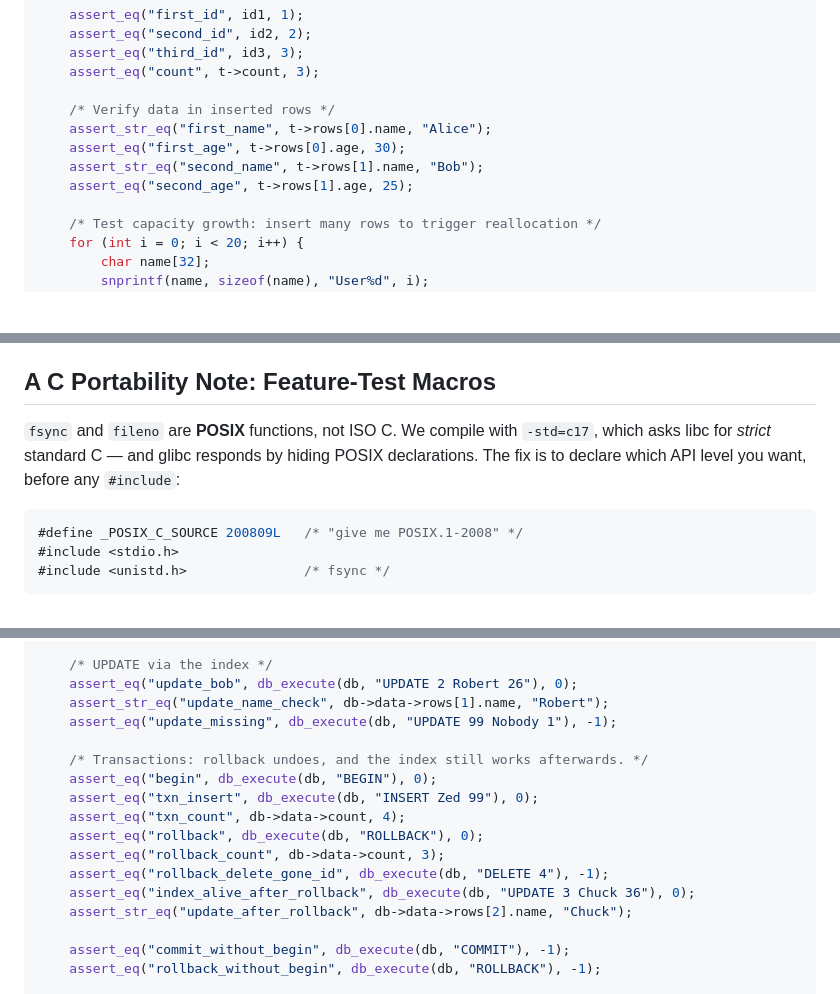
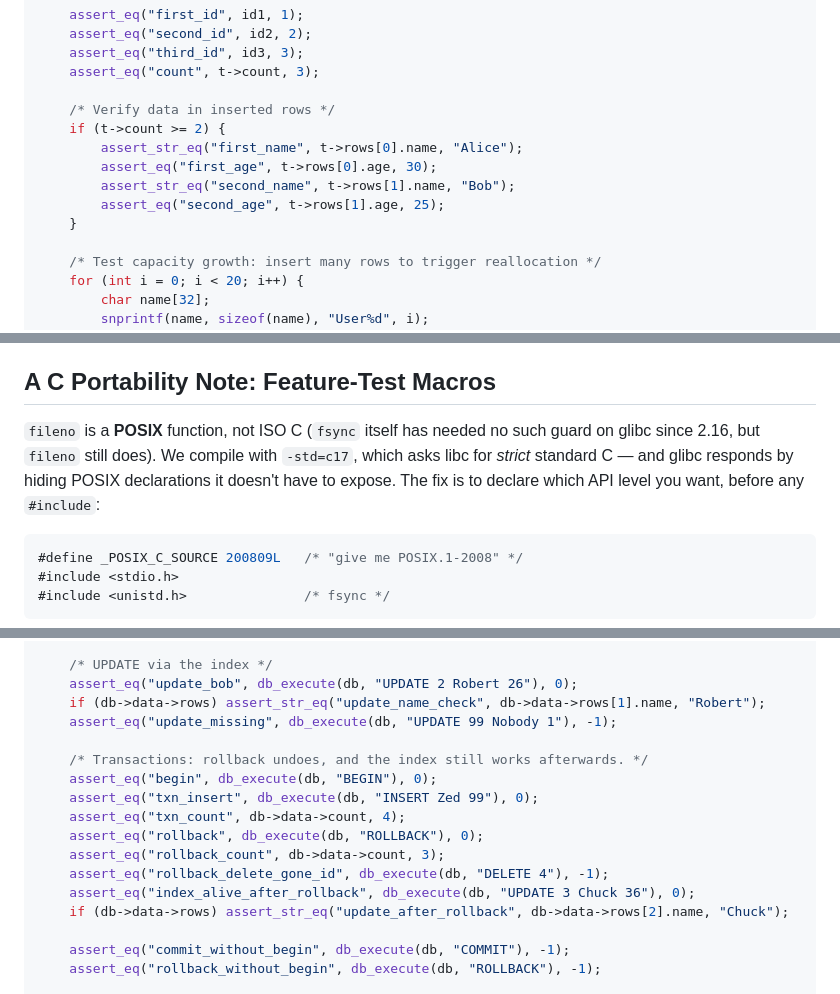
Before and after one commit to michael-duren/rubber-duck, a Markdown page: courses/build-a-database-c.md, 3 parts joined by grey strips. Drawn GitHub-style; blank space fills up the shorter version.

Commit message:
feat: db course review (#27)

````diff
--- a/courses/build-a-database-c.md
+++ b/courses/build-a-database-c.md
@@ -303,10 +303,12 @@ int main(void) {
     assert_eq("count", t->count, 3);
 
     /* Verify data in inserted rows */
-    assert_str_eq("first_name", t->rows[0].name, "Alice");
-    assert_eq("first_age", t->rows[0].age, 30);
-    assert_str_eq("second_name", t->rows[1].name, "Bob");
-    assert_eq("second_age", t->rows[1].age, 25);
+    if (t->count >= 2) {
+        assert_str_eq("first_name", t->rows[0].name, "Alice");
+        assert_eq("first_age", t->rows[0].age, 30);
+        assert_str_eq("second_name", t->rows[1].name, "Bob");
+        assert_eq("second_age", t->rows[1].age, 25);
+    }
 
     /* Test capacity growth: insert many rows to trigger reallocation */
     for (int i = 0; i < 20; i++) {
@@ -762,10 +764,11 @@ O(changed pages) — same guarantee, better price.
 
 ## A C Portability Note: Feature-Test Macros
 
-`fsync` and `fileno` are **POSIX** functions, not ISO C. We compile with
+`fileno` is a **POSIX** function, not ISO C (`fsync` itself has needed no such
+guard on glibc since 2.16, but `fileno` still does). We compile with
 `-std=c17`, which asks libc for *strict* standard C — and glibc responds by
-hiding POSIX declarations. The fix is to declare which API level you want,
-before any `#include`:
+hiding POSIX declarations it doesn't have to expose. The fix is to declare
+which API level you want, before any `#include`:
 
 ```c
 #define _POSIX_C_SOURCE 200809L   /* "give me POSIX.1-2008" */
@@ -3123,7 +3126,7 @@ int main(void) {
 
     /* UPDATE via the index */
     assert_eq("update_bob", db_execute(db, "UPDATE 2 Robert 26"), 0);
-    assert_str_eq("update_name_check", db->data->rows[1].name, "Robert");
+    if (db->data->rows) assert_str_eq("update_name_check", db->data->rows[1].name, "Robert");
     assert_eq("update_missing", db_execute(db, "UPDATE 99 Nobody 1"), -1);
 
     /* Transactions: rollback undoes, and the index still works afterwards. */
@@ -3134,7 +3137,7 @@ int main(void) {
     assert_eq("rollback_count", db->data->count, 3);
     assert_eq("rollback_delete_gone_id", db_execute(db, "DELETE 4"), -1);
     assert_eq("index_alive_after_rollback", db_execute(db, "UPDATE 3 Chuck 36"), 0);
-    assert_str_eq("update_after_rollback", db->data->rows[2].name, "Chuck");
+    if (db->data->rows) assert_str_eq("update_after_rollback", db->data->rows[2].name, "Chuck");
 
     assert_eq("commit_without_begin", db_execute(db, "COMMIT"), -1);
     assert_eq("rollback_without_begin", db_execute(db, "ROLLBACK"), -1);
````
Also changed, not shown: other parts of courses/build-a-database-c.md (+2 -2 lines).
